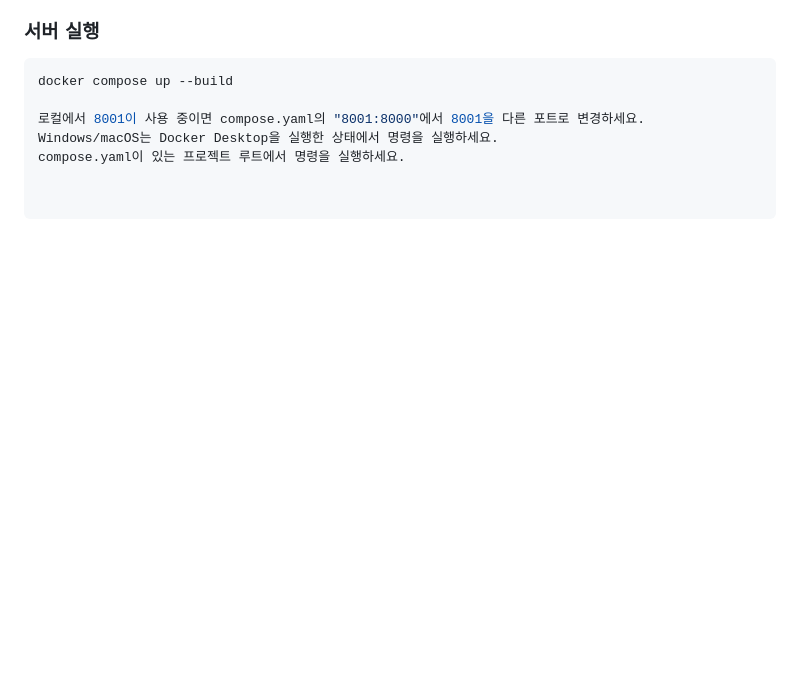
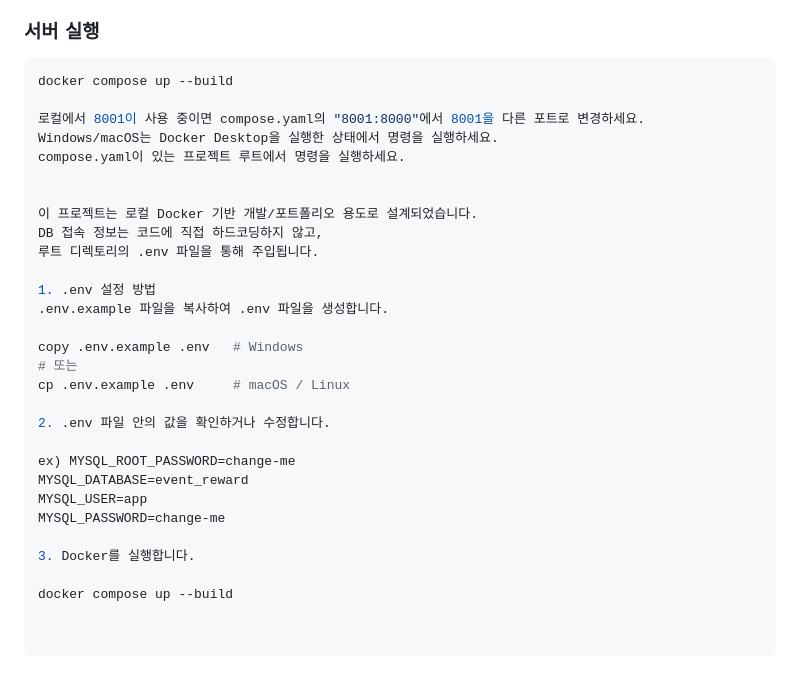
Before and after one commit to htijun/event-reward-api, a Markdown page: README.md, the part around the change. Drawn GitHub-style; blank space fills up the shorter version.

```diff
--- a/README.md
+++ b/README.md
@@ -79,3 +79,26 @@ docker compose up --build
 로컬에서 8001이 사용 중이면 compose.yaml의 "8001:8000"에서 8001을 다른 포트로 변경하세요.
 Windows/macOS는 Docker Desktop을 실행한 상태에서 명령을 실행하세요.
 compose.yaml이 있는 프로젝트 루트에서 명령을 실행하세요.
+
+
+이 프로젝트는 로컬 Docker 기반 개발/포트폴리오 용도로 설계되었습니다.
+DB 접속 정보는 코드에 직접 하드코딩하지 않고,
+루트 디렉토리의 .env 파일을 통해 주입됩니다.
+
+1. .env 설정 방법
+.env.example 파일을 복사하여 .env 파일을 생성합니다.
+
+copy .env.example .env   # Windows
+# 또는
+cp .env.example .env     # macOS / Linux
+
+2. .env 파일 안의 값을 확인하거나 수정합니다.
+
+ex) MYSQL_ROOT_PASSWORD=change-me
+MYSQL_DATABASE=event_reward
+MYSQL_USER=app
+MYSQL_PASSWORD=change-me
+
+3. Docker를 실행합니다.
+
+docker compose up --build
```
